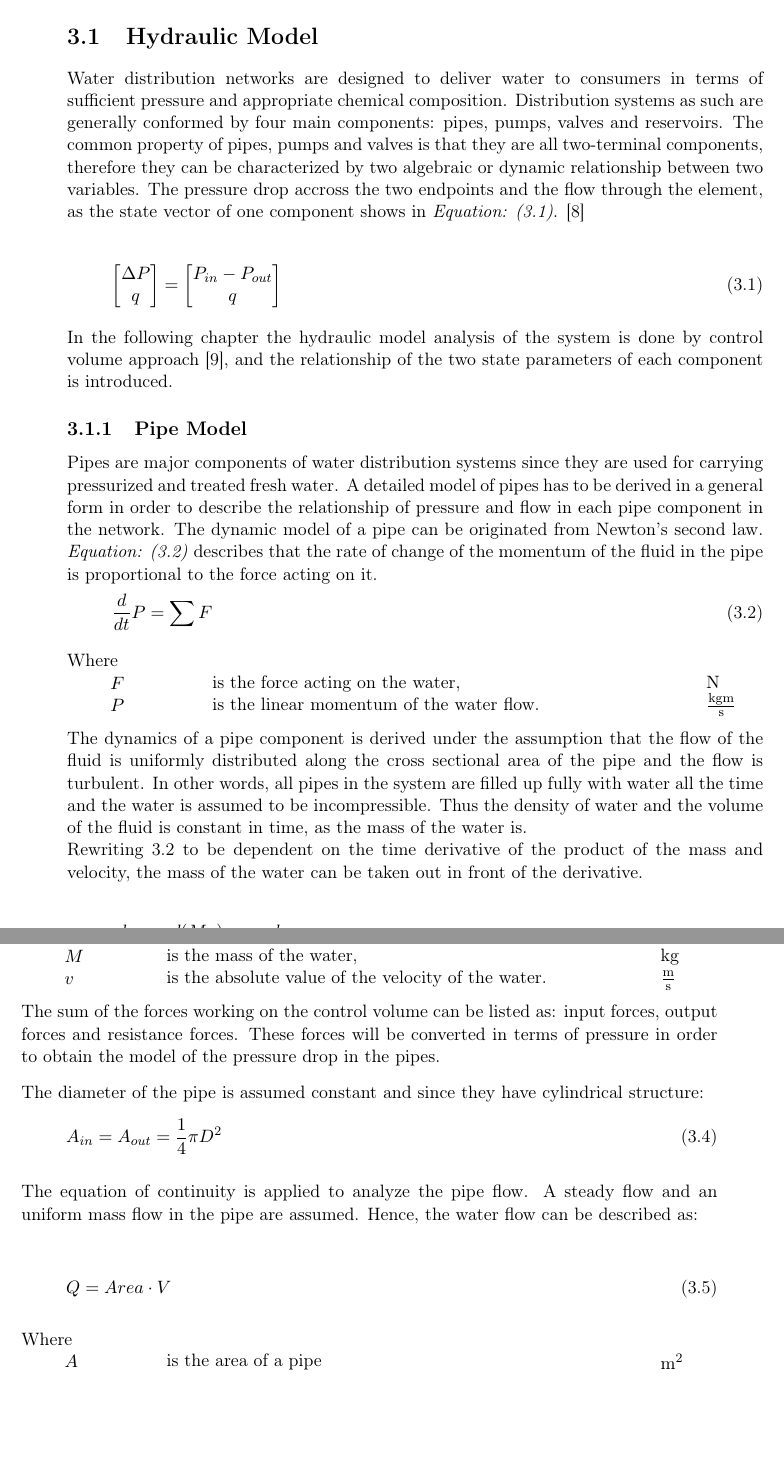
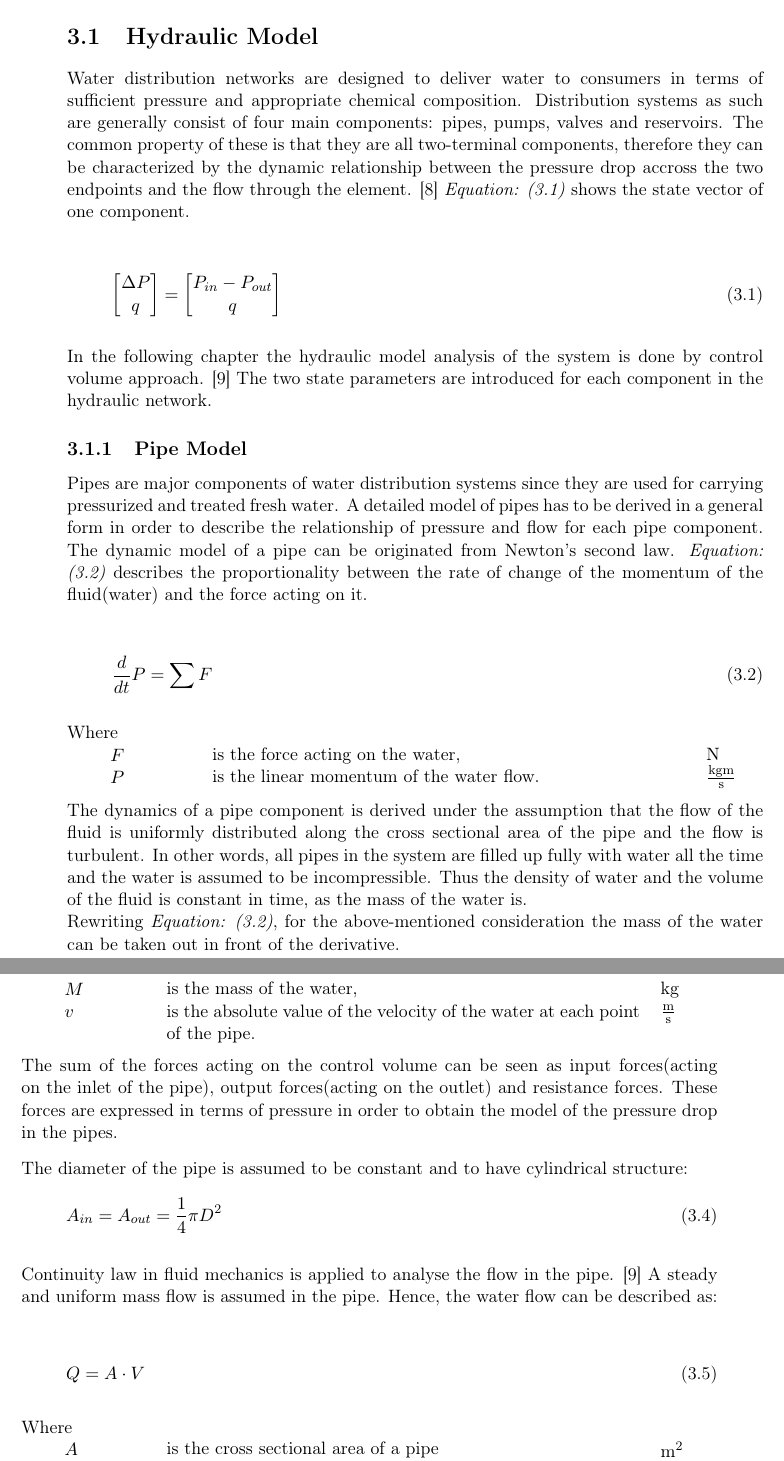
Before and after one commit to SBKrogh/WaterTank, a LaTeX thesis (Gr830.tex, which reads report/analysis/Hydraulic_Model.tex): two parts of pages 13 and 14 of 39, joined at a grey line, cut so that both start at the same text, the shorter picture padded with empty space. Compiled offline with pdfLaTeX.

Commit message:
Minor fixes, todos in the pipe section

```diff
--- a/report/analysis/Hydraulic_Model.tex
+++ b/report/analysis/Hydraulic_Model.tex
@@ -1,7 +1,7 @@
 \section{Hydraulic Model}
 \label{HydraulicModel}
 
-Water distribution networks are designed to deliver water  to consumers in terms of sufficient pressure and appropriate chemical composition. Distribution systems as such are generally conformed by four main components: pipes, pumps, valves and reservoirs. The common property of pipes, pumps and valves is that they are all two-terminal components, therefore they can be characterized by two algebraic or dynamic relationship between two variables. The pressure drop accross the two endpoints and the flow through the element, as the state vector of one component shows in \eqref{ComponentState}. \cite{Kallesoe2009}
+Water distribution networks are designed to deliver water to consumers in terms of sufficient pressure and appropriate chemical composition. Distribution systems as such are generally consist of four main components: pipes, pumps, valves and reservoirs. The common property of these is that they are all two-terminal components, therefore they can be characterized by the dynamic relationship between the pressure drop accross the two endpoints and the flow through the element. \cite{Kallesoe2009}  \eqref{ComponentState} shows the state vector of one component.
 
 \begin{equation}
 \label{ComponentState}
@@ -16,14 +16,15 @@ Water distribution networks are designed to deliver water  to consumers in terms
 \end{bmatrix}
 \end{equation}
 \\
-In the following chapter the hydraulic model analysis of the system is done by control volume approach \cite{Hunt_Fluidmechanics},
-and the relationship of the two state parameters of each component is introduced.
+In the following chapter the hydraulic model analysis of the system is done by control volume approach. \cite{Hunt_Fluidmechanics}
+The two state parameters are introduced for each component in the hydraulic network.
 
 \subsection{Pipe Model}
 \label{PipeModel}
-Pipes are major components of water distribution systems since they are used for carrying pressurized and treated fresh water. A detailed model of pipes has to be derived in a general form in order to describe the relationship of pressure and flow in each pipe component in the network.
+Pipes are major components of water distribution systems since they are used for carrying pressurized and treated fresh water. A detailed model of pipes has to be derived in a general form in order to describe the relationship of pressure and flow for each pipe component.
 %
-The dynamic model of a pipe can be originated from Newton's second law. \eqref{NewtonLaw} describes that the rate of change of the momentum of the fluid in the pipe is proportional to the force acting on it.
+The dynamic model of a pipe can be originated from Newton's second law. \eqref{NewtonLaw} describes the proportionality between the rate of change of the momentum of the fluid(water) and the force acting on it.
+
 \begin{equation}
   \frac{d}{dt} P = \sum F
   \label{NewtonLaw}
@@ -48,7 +49,7 @@ is the linear momentum of the water flow.
 
 The dynamics of a pipe component is derived under the assumption that the flow of the fluid is uniformly distributed along the cross sectional area of the pipe and the flow is turbulent. In other words, all pipes in the system are filled up fully with water all the time and the water is assumed to be incompressible. Thus the density of water and the volume of the fluid is constant in time, as the mass of the water is.
 \\
-Rewriting \ref{NewtonLaw} to be dependent on the time derivative of the product of the mass and velocity, the mass of the water can be taken out in front of the derivative.
+Rewriting \eqref{NewtonLaw}, for the above-mentioned consideration the mass of the water can be taken out in front of the derivative.
 
 \begin{equation}
   \frac{d}{dt} P = {\frac{d(M v)}{dt}} = M \frac{dv}{dt} = \sum F
@@ -62,7 +63,7 @@ Where\\
 \begin{minipage}[t]{0.68\textwidth}
 \vspace*{2mm}
 is the mass of the water,\\
-is the absolute value of the velocity of the water.
+is the absolute value of the velocity of the water at each point of the pipe.
 
 \end{minipage}
 \begin{minipage}[t]{0.10\textwidth}
@@ -71,19 +72,18 @@ is the absolute value of the velocity of the water.
 \textcolor{White}{te}$\unit{\frac{m}{s}}$
 \end{minipage}
 
-The sum of the forces working on the control volume can be listed as: input forces, output forces and resistance forces.
-These forces will be converted in terms of pressure in order to obtain the model of the pressure drop in the pipes.
+The sum of the forces acting on the control volume can be seen as input forces(acting on the inlet of the pipe), output forces(acting on the outlet) and resistance forces.
+These forces are expressed in terms of pressure in order to obtain the model of the pressure drop in the pipes.
 
-The diameter of the pipe is assumed constant and since they have cylindrical structure:
+The diameter of the pipe is assumed to be constant and to have cylindrical structure:
 \begin{equation}
   A_{in} = A_{out} = \frac{1}{4}\pi D^{2}
 \end{equation}
 
-The equation of continuity is applied to analyze the pipe flow. A steady flow and an uniform
-mass flow in the pipe are assumed. Hence, the water flow can be described as:
+Continuity law in fluid mechanics is applied to analyse the flow in the pipe. \cite{Hunt_Fluidmechanics} A steady and uniform mass flow is assumed in the pipe. Hence, the water flow can be described as:
 
 \begin{equation}
-  Q=Area \cdot V
+  Q=A \cdot V
 	\label{EquationOfContinuity}
 \end{equation}
 
@@ -94,7 +94,7 @@ Where\\
 \end{minipage}
 \begin{minipage}[t]{0.68\textwidth}
 \vspace*{2mm}
-is the area of a pipe\\
+is the cross sectional area of a pipe\\
 is the volumetric rate of flow
 
 \end{minipage}
```
Also changed, not shown: report/analysis/Hydraulic_Model.tex (45 more changed lines).
